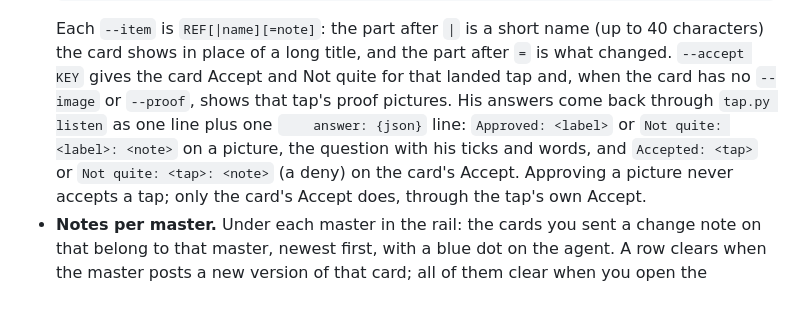
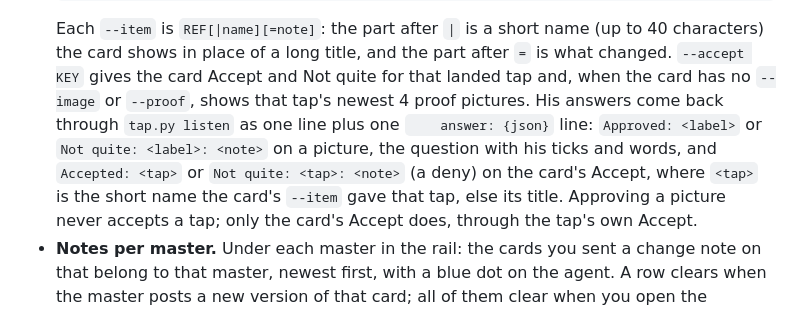
Before and after one commit to hperwin/tapspace, a Markdown page: README.md, the part around the change. Rendered like a GitHub page.

Commit message:
Docs: README says an --accept card with no pictures shows the tap's newest 4 proof pictures, and the Accept / Not quite answer names the tap by the card's short item name, else its title (CONTRACT 19, the README line PF2S left for the integrator)
Co-Authored-By: Claude Opus 5.5 (1M context) <noreply@anthropic.com>

```diff
--- a/README.md
+++ b/README.md
@@ -209,11 +209,12 @@ workspace where any number of agents can be connected at once:
   (up to 40 characters) the card shows in place of a long title, and the
   part after `=` is what changed. `--accept KEY` gives the card Accept and
   Not quite for that landed tap and, when the card has no `--image` or
-  `--proof`, shows that tap's proof pictures. His answers come back through
+  `--proof`, shows that tap's newest 4 proof pictures. His answers come back through
   `tap.py listen` as one line plus one `    answer: {json}` line:
   `Approved: <label>` or `Not quite: <label>: <note>` on a picture, the
   question with his ticks and words, and `Accepted: <tap>` or
-  `Not quite: <tap>: <note>` (a deny) on the card's Accept. Approving a
+  `Not quite: <tap>: <note>` (a deny) on the card's Accept, where `<tap>` is
+  the short name the card's `--item` gave that tap, else its title. Approving a
   picture never accepts a tap; only the card's Accept does, through the
   tap's own Accept.
 - **Notes per master.** Under each master in the rail: the cards you sent a
```
